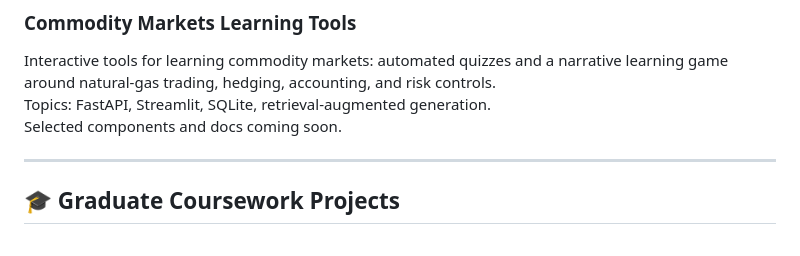
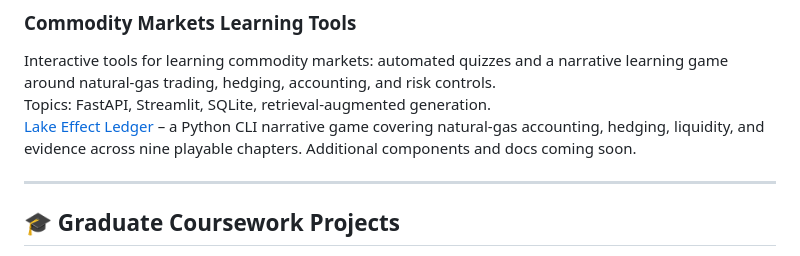
Before and after one commit to aweier/aweier, a Markdown page: README.md, the part around the change. Drawn GitHub-style.

Commit message:
Link Lake Effect Ledger project
Co-authored-by: Copilot App <223556219+Copilot@users.noreply.github.com>

```diff
--- a/README.md
+++ b/README.md
@@ -25,7 +25,7 @@ Topics: multiphase flow, PyTorch, SHAP, TabNet, model evaluation, engineering da
 ### Commodity Markets Learning Tools
 Interactive tools for learning commodity markets: automated quizzes and a narrative learning game around natural-gas trading, hedging, accounting, and risk controls.
 Topics: FastAPI, Streamlit, SQLite, retrieval-augmented generation.
-Selected components and docs coming soon.
+[Lake Effect Ledger](https://github.com/aweier/Lake-effect-Ledger) – a Python CLI narrative game covering natural-gas accounting, hedging, liquidity, and evidence across nine playable chapters. Additional components and docs coming soon.
 
 ---
 
```
